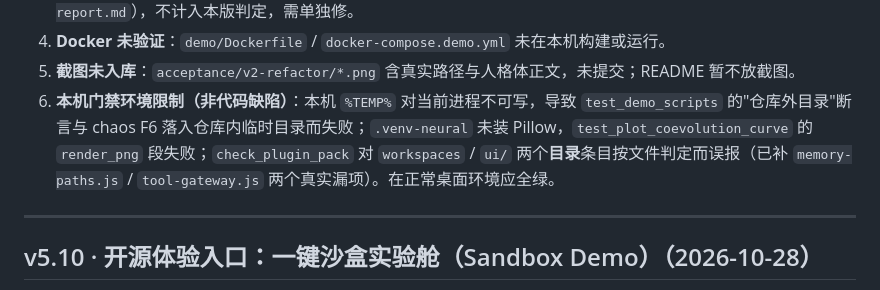
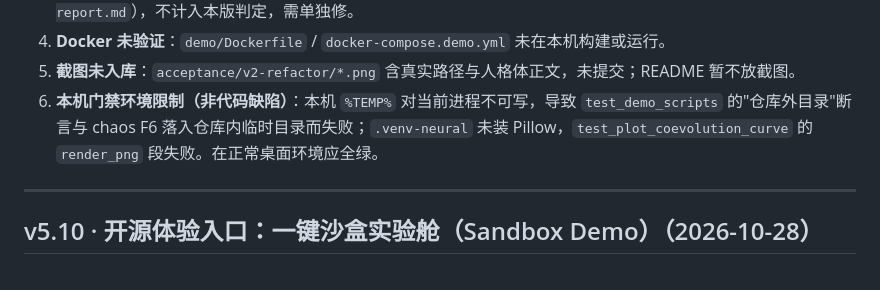
Before and after one commit to Lsjh7128/lingshu, a Markdown page: CHANGELOG.md, the part around the change. Drawn GitHub-style.

Commit message:
docs(changelog): 打包检查告警已由 6f84de6 修复，Known limitations 同步为实际状态

```diff
--- a/CHANGELOG.md
+++ b/CHANGELOG.md
@@ -31,7 +31,7 @@
 3. **混沌 v2 自检未通过**：2026-10-29 运行 19/20 不变量、4 条 FINDING（`acceptance/chaos/v2/2026-10-29-report.md`），不计入本版判定，需单独修。
 4. **Docker 未验证**：`demo/Dockerfile` / `docker-compose.demo.yml` 未在本机构建或运行。
 5. **截图未入库**：`acceptance/v2-refactor/*.png` 含真实路径与人格体正文，未提交；README 暂不放截图。
-6. **本机门禁环境限制（非代码缺陷）**：本机 `%TEMP%` 对当前进程不可写，导致 `test_demo_scripts` 的"仓库外目录"断言与 chaos F6 落入仓库内临时目录而失败；`.venv-neural` 未装 Pillow，`test_plot_coevolution_curve` 的 `render_png` 段失败；`check_plugin_pack` 对 `workspaces` / `ui/` 两个**目录**条目按文件判定而误报（已补 `memory-paths.js` / `tool-gateway.js` 两个真实漏项）。在正常桌面环境应全绿。
+6. **本机门禁环境限制（非代码缺陷）**：本机 `%TEMP%` 对当前进程不可写，导致 `test_demo_scripts` 的"仓库外目录"断言与 chaos F6 落入仓库内临时目录而失败；`.venv-neural` 未装 Pillow，`test_plot_coevolution_curve` 的 `render_png` 段失败。在正常桌面环境应全绿。
 
 ---
 
```
